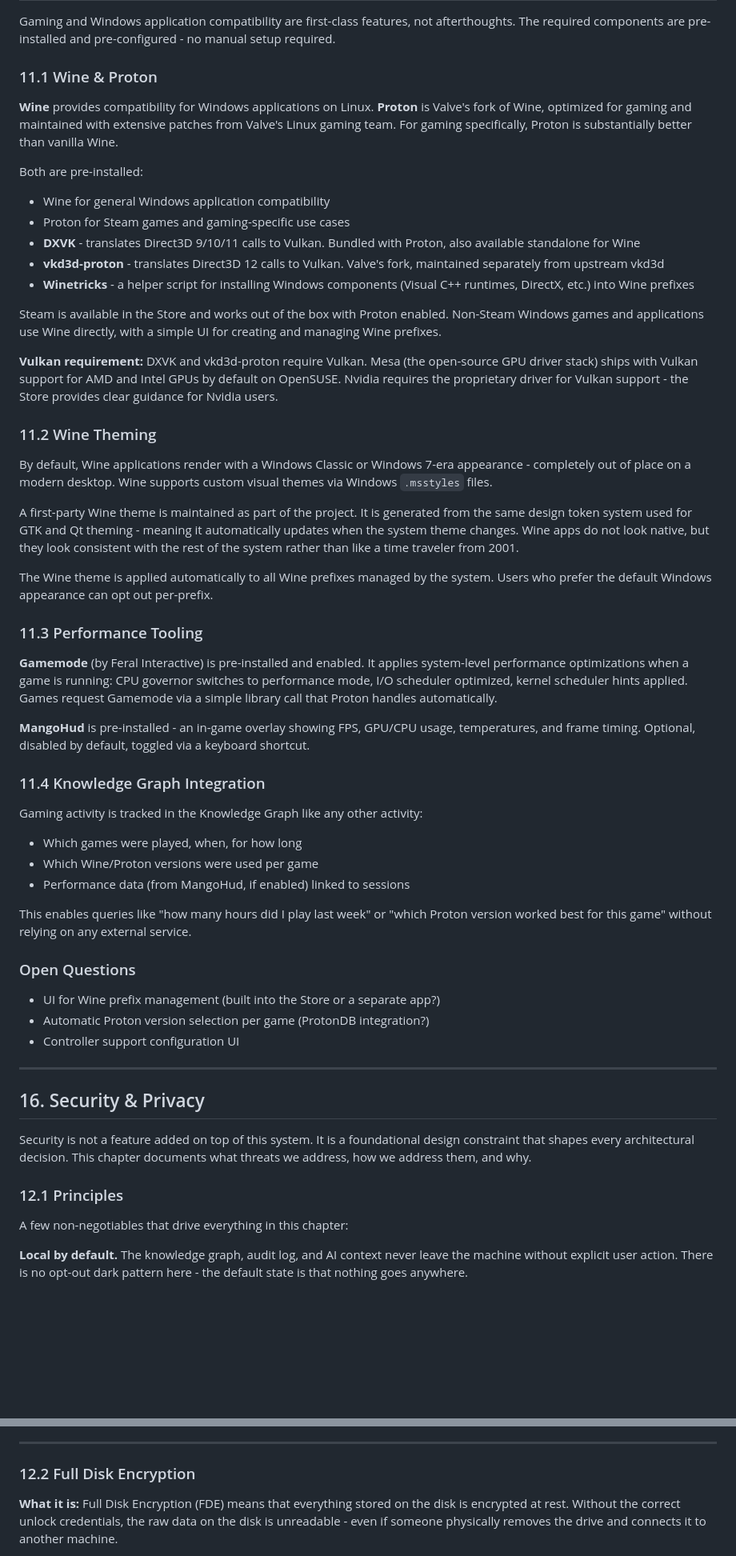
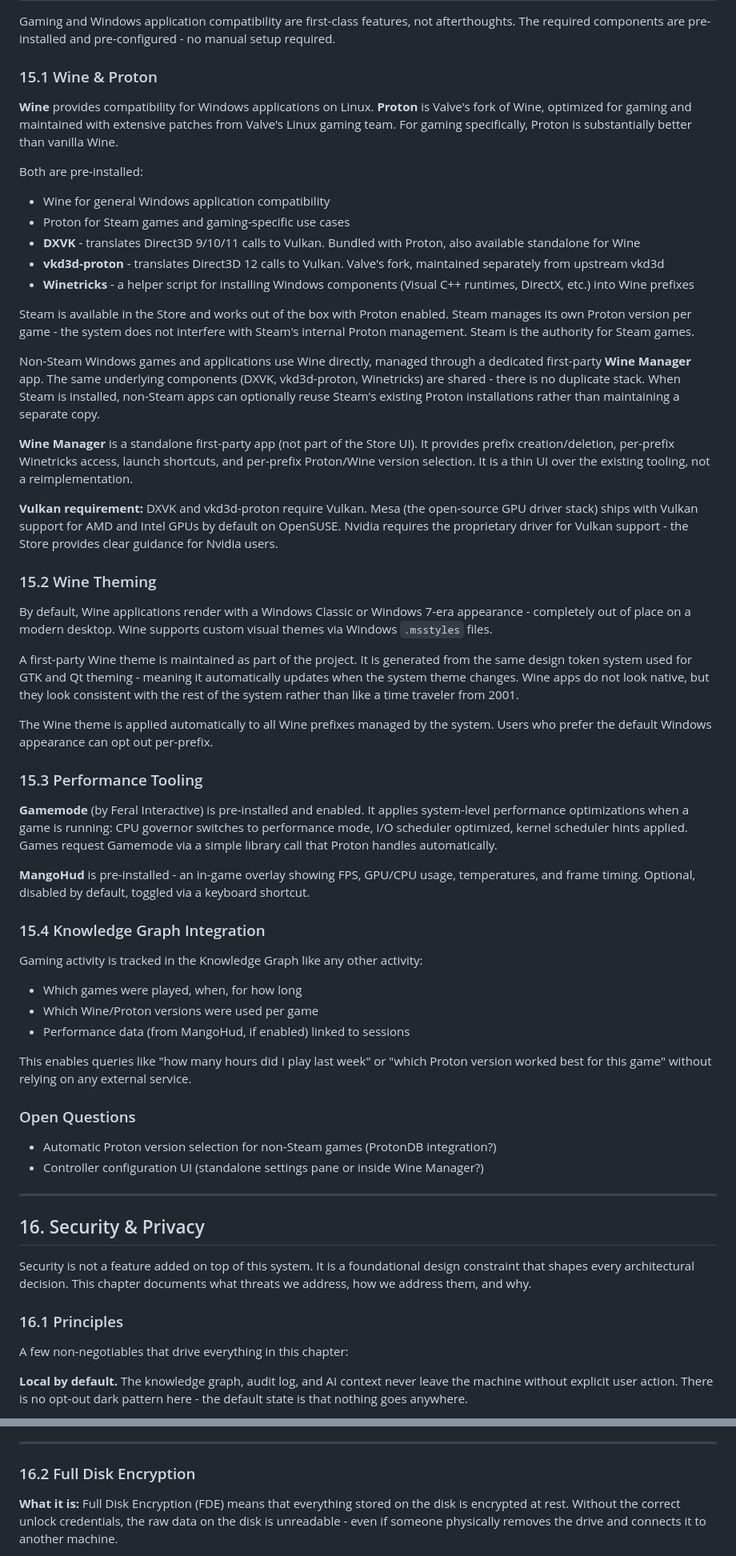
Before and after one commit to lunaris-sys/foundation, a Markdown page: README.md, 2 parts joined by grey strips. Shown at 80% size. Rendered like a GitHub page; blank space fills up the shorter version.

```diff
--- a/README.md
+++ b/README.md
@@ -2002,7 +2029,7 @@ Profile packages are free to publish and carry no commission - they are not paid
 
 Gaming and Windows application compatibility are first-class features, not afterthoughts. The required components are pre-installed and pre-configured - no manual setup required.
 
-### 11.1 Wine & Proton
+### 15.1 Wine & Proton
 
 **Wine** provides compatibility for Windows applications on Linux. **Proton** is Valve's fork of Wine, optimized for gaming and maintained with extensive patches from Valve's Linux gaming team. For gaming specifically, Proton is substantially better than vanilla Wine.
 
@@ -2014,12 +2041,16 @@ Both are pre-installed:
 - **vkd3d-proton** - translates Direct3D 12 calls to Vulkan. Valve's fork, maintained separately from upstream vkd3d
 - **Winetricks** - a helper script for installing Windows components (Visual C++ runtimes, DirectX, etc.) into Wine prefixes
 
-Steam is available in the Store and works out of the box with Proton enabled. Non-Steam Windows games and applications use Wine directly, with a simple UI for creating and managing Wine prefixes.
+Steam is available in the Store and works out of the box with Proton enabled. Steam manages its own Proton version per game - the system does not interfere with Steam's internal Proton management. Steam is the authority for Steam games.
+
+Non-Steam Windows games and applications use Wine directly, managed through a dedicated first-party **Wine Manager** app. The same underlying components (DXVK, vkd3d-proton, Winetricks) are shared - there is no duplicate stack. When Steam is installed, non-Steam apps can optionally reuse Steam's existing Proton installations rather than maintaining a separate copy.
+
+**Wine Manager** is a standalone first-party app (not part of the Store UI). It provides prefix creation/deletion, per-prefix Winetricks access, launch shortcuts, and per-prefix Proton/Wine version selection. It is a thin UI over the existing tooling, not a reimplementation.
 
 **Vulkan requirement:**
 DXVK and vkd3d-proton require Vulkan. Mesa (the open-source GPU driver stack) ships with Vulkan support for AMD and Intel GPUs by default on OpenSUSE. Nvidia requires the proprietary driver for Vulkan support - the Store provides clear guidance for Nvidia users.
 
-### 11.2 Wine Theming
+### 15.2 Wine Theming
 
 By default, Wine applications render with a Windows Classic or Windows 7-era appearance - completely out of place on a modern desktop. Wine supports custom visual themes via Windows `.msstyles` files.
 
@@ -2027,13 +2058,13 @@ A first-party Wine theme is maintained as part of the project. It is generated f
 
 The Wine theme is applied automatically to all Wine prefixes managed by the system. Users who prefer the default Windows appearance can opt out per-prefix.
 
-### 11.3 Performance Tooling
+### 15.3 Performance Tooling
 
 **Gamemode** (by Feral Interactive) is pre-installed and enabled. It applies system-level performance optimizations when a game is running: CPU governor switches to performance mode, I/O scheduler optimized, kernel scheduler hints applied. Games request Gamemode via a simple library call that Proton handles automatically.
 
 **MangoHud** is pre-installed - an in-game overlay showing FPS, GPU/CPU usage, temperatures, and frame timing. Optional, disabled by default, toggled via a keyboard shortcut.
 
-### 11.4 Knowledge Graph Integration
+### 15.4 Knowledge Graph Integration
 
 Gaming activity is tracked in the Knowledge Graph like any other activity:
 
@@ -2045,9 +2076,8 @@ This enables queries like "how many hours did I play last week" or "which Proton
 
 ### Open Questions
 
-- UI for Wine prefix management (built into the Store or a separate app?)
-- Automatic Proton version selection per game (ProtonDB integration?)
-- Controller support configuration UI
+- Automatic Proton version selection for non-Steam games (ProtonDB integration?)
+- Controller configuration UI (standalone settings pane or inside Wine Manager?)
 
 ------
 
@@ -2055,7 +2085,7 @@ This enables queries like "how many hours did I play last week" or "which Proton
 
 Security is not a feature added on top of this system. It is a foundational design constraint that shapes every architectural decision. This chapter documents what threats we address, how we address them, and why.
 
-### 12.1 Principles
+### 16.1 Principles
 
 A few non-negotiables that drive everything in this chapter:
 
@@ -2073,7 +2103,7 @@ A few non-negotiables that drive everything in this chapter:
 
 ------
 
-### 12.2 Full Disk Encryption
+### 16.2 Full Disk Encryption
 
 **What it is:** Full Disk Encryption (FDE) means that everything stored on the disk is encrypted at rest. Without the correct unlock credentials, the raw data on the disk is unreadable - even if someone physically removes the drive and connects it to another machine.
 
```
Also changed, not shown: other parts of README.md (+47 -20 lines).
